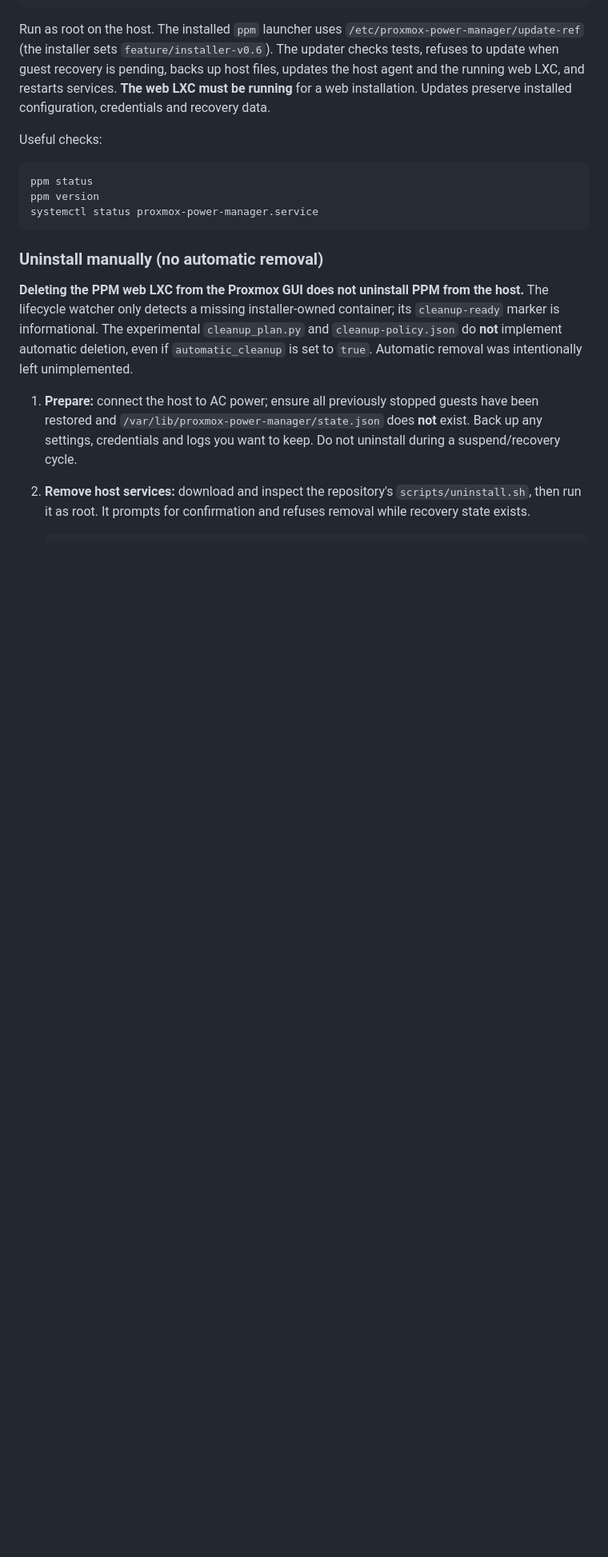
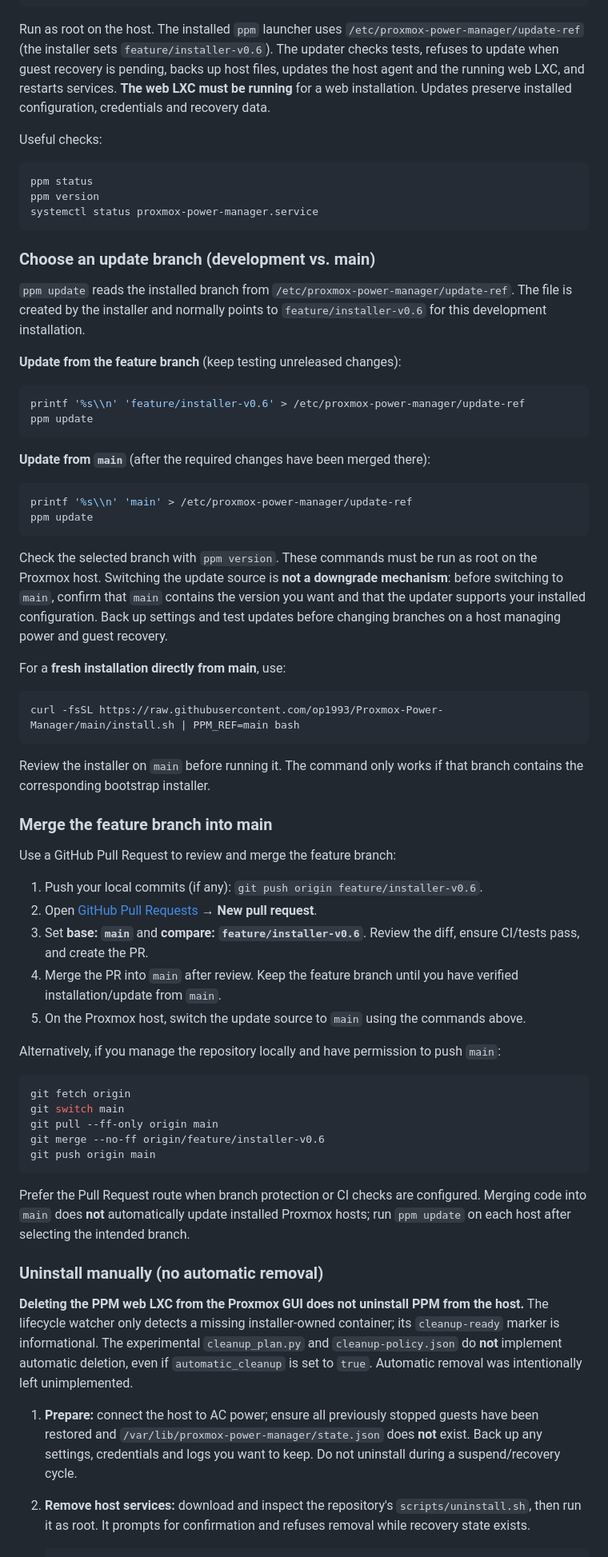
Before and after one commit to op1993/Proxmox-Power-Manager, a Markdown page: README.md, the part around the change. Shown at 80% size. Drawn GitHub-style; blank space fills up the shorter version.

Commit message:
docs: document main vs feature updates and merging feature branch into main

````diff
--- a/README.md
+++ b/README.md
@@ -35,6 +35,56 @@ ppm status
 ppm version
 systemctl status proxmox-power-manager.service
 ```
+
+### Choose an update branch (development vs. main)
+
+`ppm update` reads the installed branch from `/etc/proxmox-power-manager/update-ref`. The file is created by the installer and normally points to `feature/installer-v0.6` for this development installation.
+
+**Update from the feature branch** (keep testing unreleased changes):
+
+```bash
+printf '%s\\n' 'feature/installer-v0.6' > /etc/proxmox-power-manager/update-ref
+ppm update
+```
+
+**Update from `main`** (after the required changes have been merged there):
+
+```bash
+printf '%s\\n' 'main' > /etc/proxmox-power-manager/update-ref
+ppm update
+```
+
+Check the selected branch with `ppm version`. These commands must be run as root on the Proxmox host. Switching the update source is **not a downgrade mechanism**: before switching to `main`, confirm that `main` contains the version you want and that the updater supports your installed configuration. Back up settings and test updates before changing branches on a host managing power and guest recovery.
+
+For a **fresh installation directly from main**, use:
+
+```bash
+curl -fsSL https://raw.githubusercontent.com/op1993/Proxmox-Power-Manager/main/install.sh | PPM_REF=main bash
+```
+
+Review the installer on `main` before running it. The command only works if that branch contains the corresponding bootstrap installer.
+
+### Merge the feature branch into main
+
+Use a GitHub Pull Request to review and merge the feature branch:
+
+1. Push your local commits (if any): `git push origin feature/installer-v0.6`.
+2. Open [GitHub Pull Requests](https://github.com/op1993/Proxmox-Power-Manager/pulls) → **New pull request**.
+3. Set **base: `main`** and **compare: `feature/installer-v0.6`**. Review the diff, ensure CI/tests pass, and create the PR.
+4. Merge the PR into `main` after review. Keep the feature branch until you have verified installation/update from `main`.
+5. On the Proxmox host, switch the update source to `main` using the commands above.
+
+Alternatively, if you manage the repository locally and have permission to push `main`:
+
+```bash
+git fetch origin
+git switch main
+git pull --ff-only origin main
+git merge --no-ff origin/feature/installer-v0.6
+git push origin main
+```
+
+Prefer the Pull Request route when branch protection or CI checks are configured. Merging code into `main` does **not** automatically update installed Proxmox hosts; run `ppm update` on each host after selecting the intended branch.
 
 ### Uninstall manually (no automatic removal)
 
````
